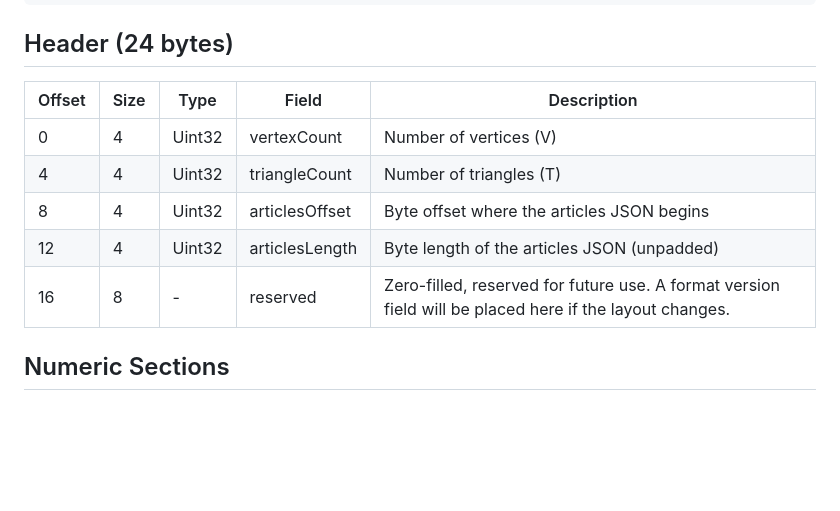
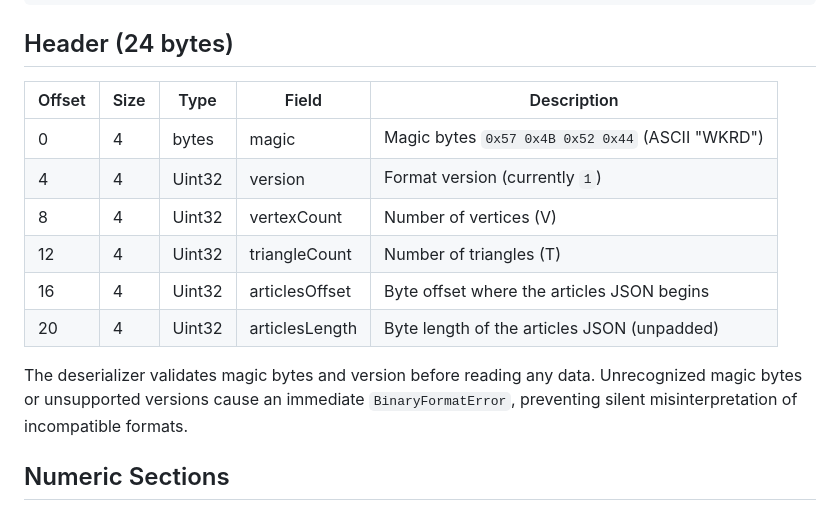
Before and after one commit to ChrisSteinbach/tour-guide, a Markdown page: docs/binary-format.md, the part around the change. Drawn GitHub-style; blank space fills up the shorter version.

Commit message:
Update binary format docs to match magic bytes and version header (#21)
The header layout in docs/binary-format.md was stale after PR #20 added
magic bytes and a version field. Also makes the branch-first rule in
CLAUDE.md more explicit.

Co-authored-by: Claude Opus 4.6 <noreply@anthropic.com>

```diff
--- a/docs/binary-format.md
+++ b/docs/binary-format.md
@@ -25,13 +25,16 @@ Notation: **V** = vertex count, **T** = triangle count. All multi-byte integers
 
 ## Header (24 bytes)
 
-| Offset | Size | Type   | Field          | Description                                                                                             |
-| ------ | ---- | ------ | -------------- | ------------------------------------------------------------------------------------------------------- |
-| 0      | 4    | Uint32 | vertexCount    | Number of vertices (V)                                                                                  |
-| 4      | 4    | Uint32 | triangleCount  | Number of triangles (T)                                                                                 |
-| 8      | 4    | Uint32 | articlesOffset | Byte offset where the articles JSON begins                                                              |
-| 12     | 4    | Uint32 | articlesLength | Byte length of the articles JSON (unpadded)                                                             |
-| 16     | 8    | -      | reserved       | Zero-filled, reserved for future use. A format version field will be placed here if the layout changes. |
+| Offset | Size | Type   | Field          | Description                                      |
+| ------ | ---- | ------ | -------------- | ------------------------------------------------ |
+| 0      | 4    | bytes  | magic          | Magic bytes `0x57 0x4B 0x52 0x44` (ASCII "WKRD") |
+| 4      | 4    | Uint32 | version        | Format version (currently `1`)                   |
+| 8      | 4    | Uint32 | vertexCount    | Number of vertices (V)                           |
+| 12     | 4    | Uint32 | triangleCount  | Number of triangles (T)                          |
+| 16     | 4    | Uint32 | articlesOffset | Byte offset where the articles JSON begins       |
+| 20     | 4    | Uint32 | articlesLength | Byte length of the articles JSON (unpadded)      |
+
+The deserializer validates magic bytes and version before reading any data. Unrecognized magic bytes or unsupported versions cause an immediate `BinaryFormatError`, preventing silent misinterpretation of incompatible formats.
 
 ## Numeric Sections
 
```
Also changed, not shown: CLAUDE.md (+1 -1 lines).
